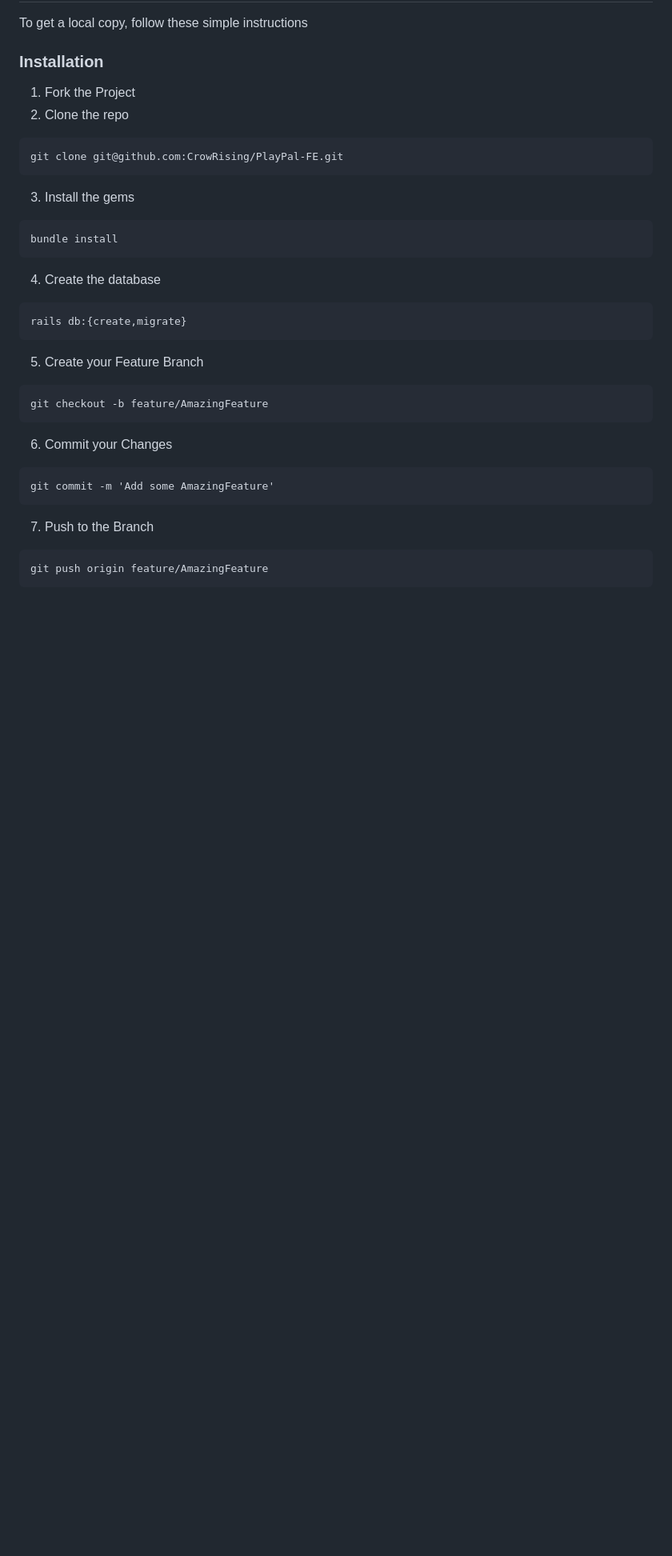
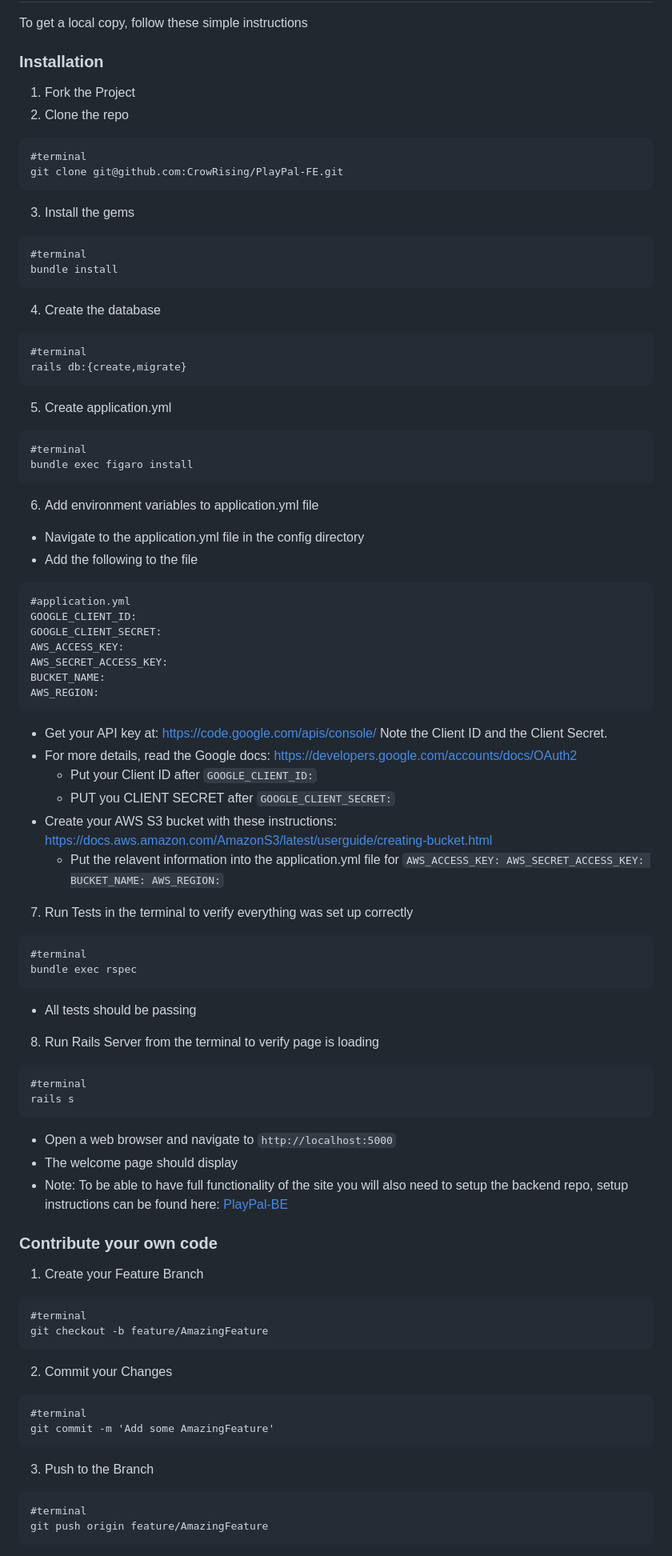
Before and after one commit to CrowRising/PlayPal-FE, a Markdown page: README.md, the part around the change printed below. Shown: that part at 80% size. GitHub-like rendering; blank space fills up the shorter version.

Commit message:
Update README.md
Added installation instructions for the front end repo

````diff
--- a/README.md
+++ b/README.md
@@ -37,26 +37,71 @@ To get a local copy, follow these simple instructions
 1. Fork the Project
 2. Clone the repo
 ```
+#terminal
 git clone git@github.com:CrowRising/PlayPal-FE.git
 ```
 3. Install the gems
 ```
+#terminal
 bundle install
 ```
 4. Create the database
 ```
+#terminal
 rails db:{create,migrate}
 ```
+5. Create application.yml
+```
+#terminal
+bundle exec figaro install
+```
+6. Add environment variables to application.yml file
+  - Navigate to the application.yml file in the config directory
+  - Add the following to the file
+```
+#application.yml
+GOOGLE_CLIENT_ID:
+GOOGLE_CLIENT_SECRET:
+AWS_ACCESS_KEY:
+AWS_SECRET_ACCESS_KEY:
+BUCKET_NAME:
+AWS_REGION:
+```
+- Get your API key at: https://code.google.com/apis/console/ Note the Client ID and the Client Secret.
+- For more details, read the Google docs: https://developers.google.com/accounts/docs/OAuth2
+  - Put your Client ID after `GOOGLE_CLIENT_ID:`
+  - PUT you CLIENT SECRET after `GOOGLE_CLIENT_SECRET:`
+- Create your AWS S3 bucket with these instructions: https://docs.aws.amazon.com/AmazonS3/latest/userguide/creating-bucket.html
+  - Put the relavent information into the application.yml file for `AWS_ACCESS_KEY: AWS_SECRET_ACCESS_KEY: BUCKET_NAME: AWS_REGION:`
 
-5. Create your Feature Branch
+7. Run Tests in the terminal to verify everything was set up correctly
 ```
+#terminal
+bundle exec rspec
+```
+- All tests should be passing
+8. Run Rails Server from the terminal to verify page is loading
+```
+#terminal
+rails s
+```
+- Open a web browser and navigate to `http://localhost:5000`
+- The welcome page should display
+- Note: To be able to have full functionality of the site you will also need to setup the backend repo, setup instructions can be found here: [PlayPal-BE](https://github.com/CrowRising/PlayPal-BE)
+
+### <b>Contribute your own code</b>
+1. Create your Feature Branch
+```
+#terminal
 git checkout -b feature/AmazingFeature
 ```
-6. Commit your Changes
+2. Commit your Changes
 ```
+#terminal
 git commit -m 'Add some AmazingFeature'
 ```
-7. Push to the Branch
+3. Push to the Branch
 ```
+#terminal
 git push origin feature/AmazingFeature
 ```
````
Also changed, not shown: other parts of README.md (+1 -1 lines).
